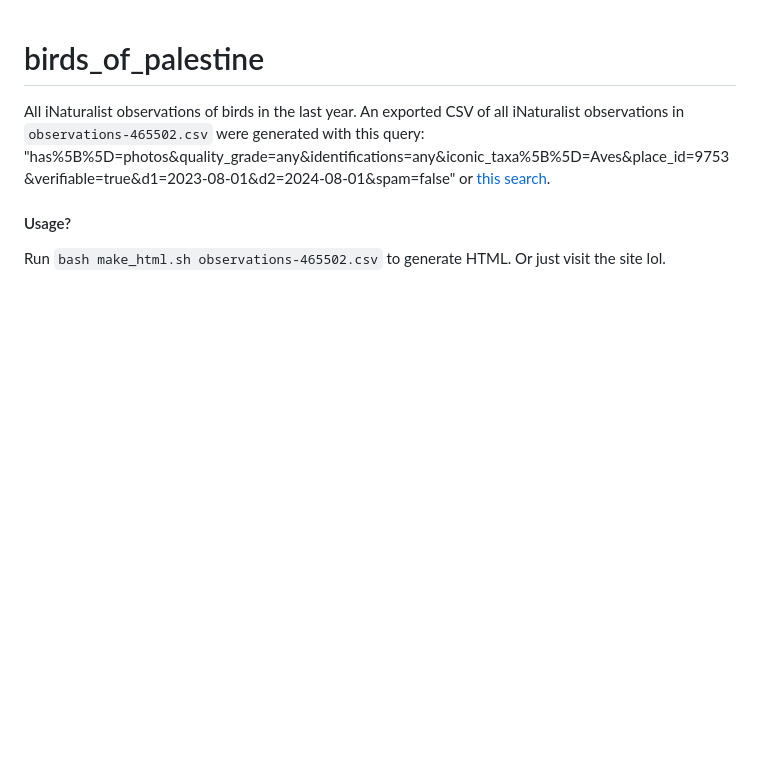
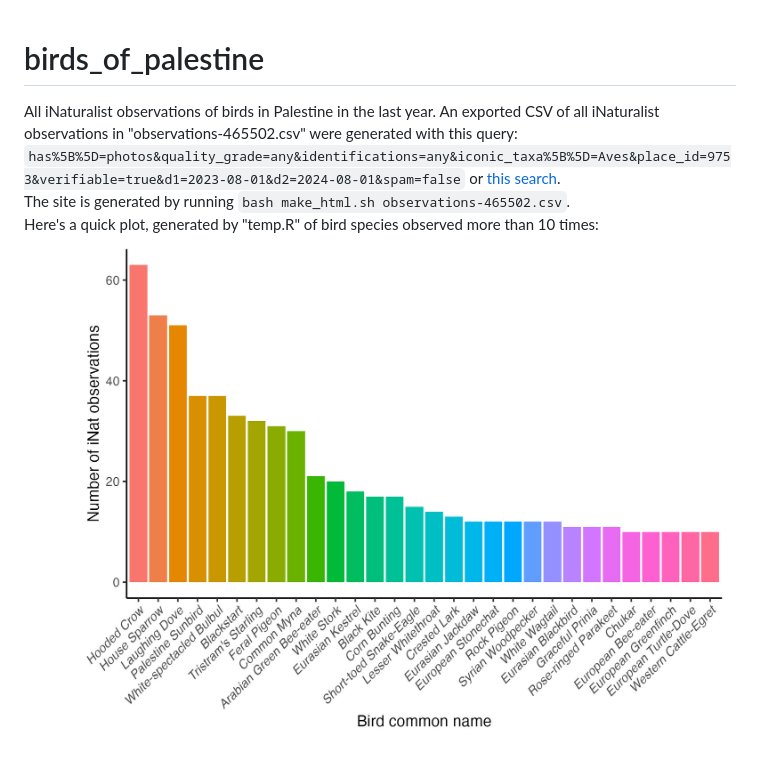
Before and after one commit to pinc-h/birds_of_palestine, a Markdown page: README.md, the part around the change. Drawn GitHub-style; pictures changed too: num_obs.jpeg (added); blank space fills up the shorter version.

Commit message:
added plot

```diff
--- a/README.md
+++ b/README.md
@@ -1,6 +1,6 @@
 # birds_of_palestine
-All iNaturalist observations of birds in the last year. An exported CSV of all iNaturalist observations in `observations-465502.csv` were generated
-with this query: "has%5B%5D=photos&quality_grade=any&identifications=any&iconic_taxa%5B%5D=Aves&place_id=9753&verifiable=true&d1=2023-08-01&d2=2024-08-01&spam=false" or [this search](https://inaturalist.ca/observations?d1=2023-10-07&d2=2024-08-01&place_id=9753&subview=map&iconic_taxa=Aves).
-
-#### Usage?
-Run `bash make_html.sh observations-465502.csv` to generate HTML. Or just visit the site lol.
+All iNaturalist observations of birds in Palestine in the last year. An exported CSV of all iNaturalist observations in "observations-465502.csv" were generated
+with this query: `has%5B%5D=photos&quality_grade=any&identifications=any&iconic_taxa%5B%5D=Aves&place_id=9753&verifiable=true&d1=2023-08-01&d2=2024-08-01&spam=false` or [this search](https://inaturalist.ca/observations?d1=2023-10-07&d2=2024-08-01&place_id=9753&subview=map&iconic_taxa=Aves).
+The site is generated by running `bash make_html.sh observations-465502.csv`.
+Here's a quick plot, generated by "temp.R" of bird species observed more than 10 times:
+![birds_observed](num_obs.jpeg)
```
Also changed, not shown: 2 other files.
